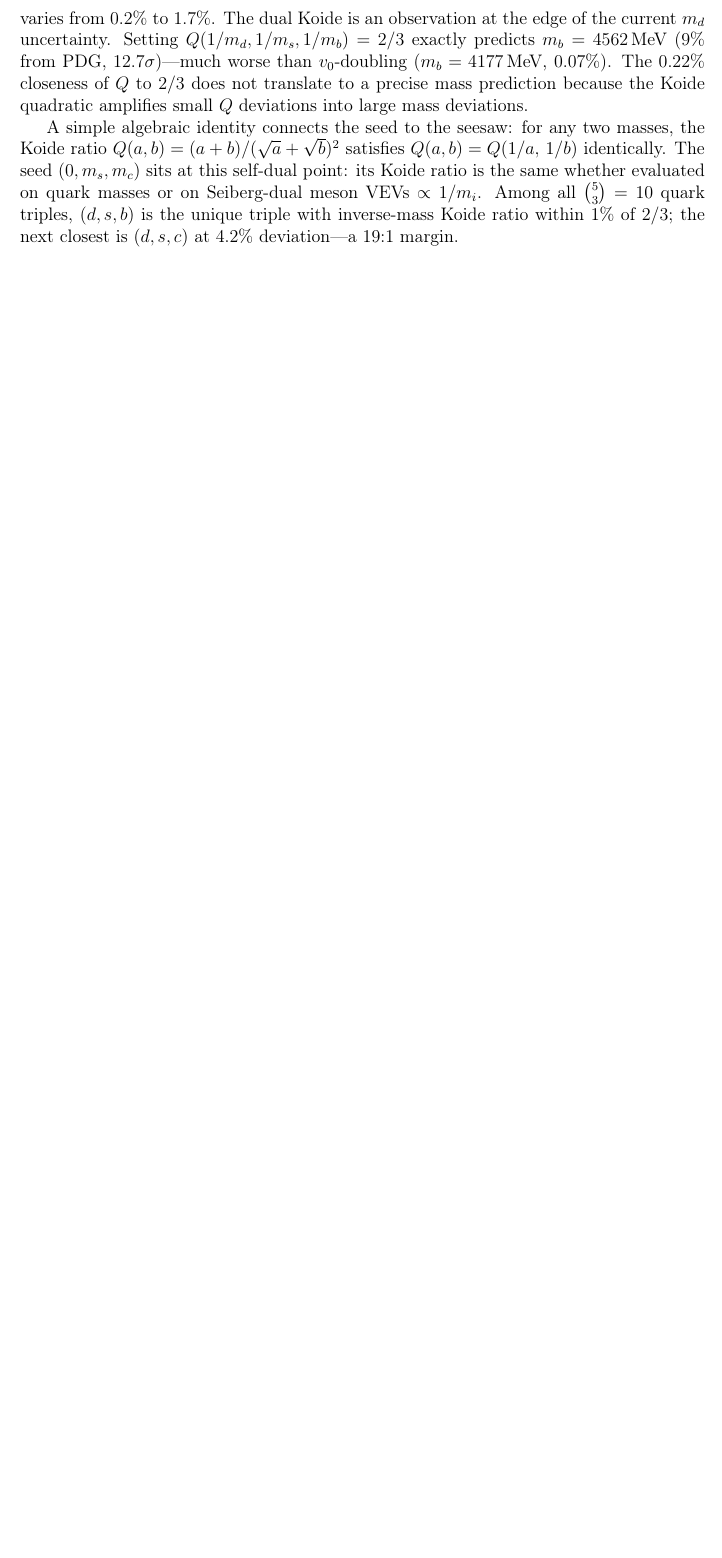
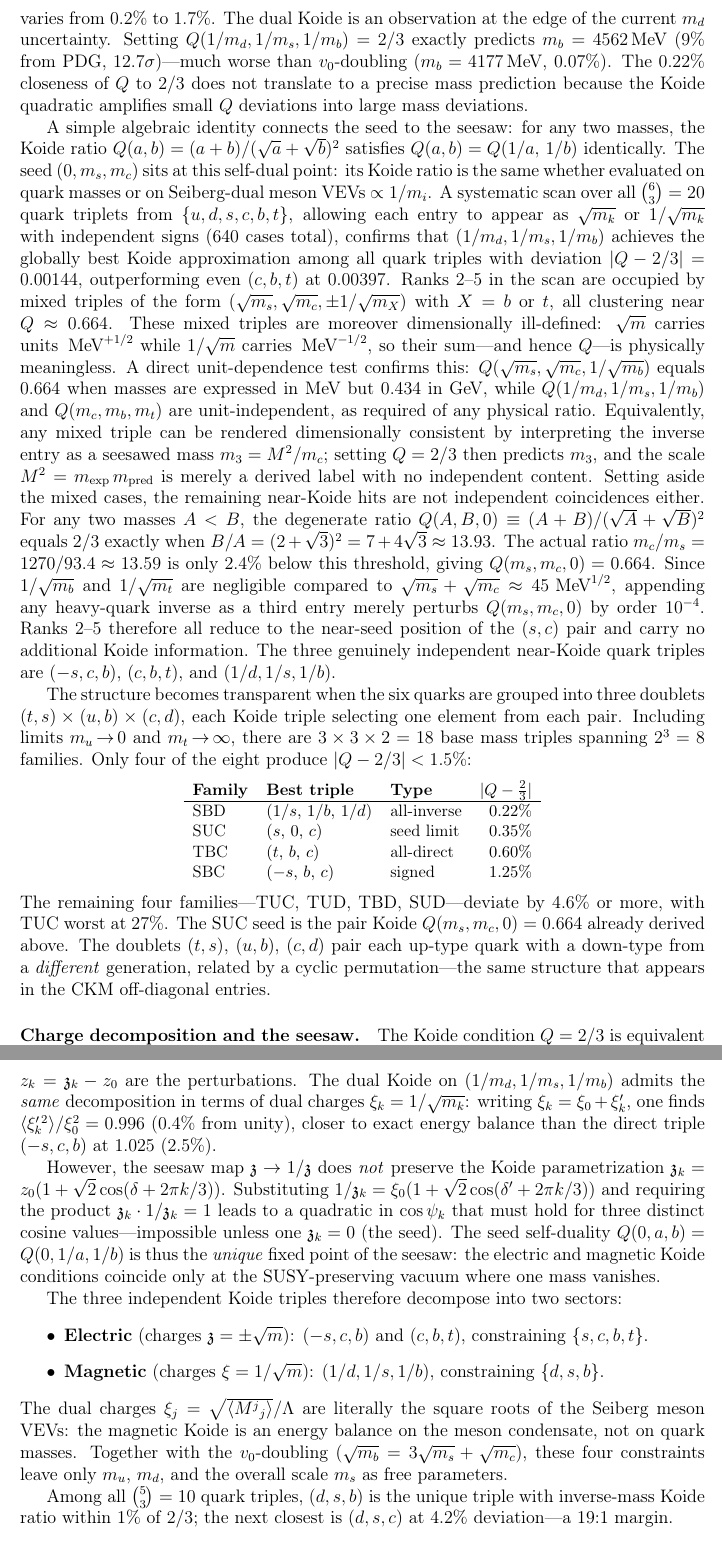
Before and after one commit to arivero/physres2, a LaTeX paper (paper_koide.tex): part of page 18 of 25 before the commit and two parts of pages 18 and 19 of 26 after it, the two joined at a grey line, cut so that both start at the same text, the shorter picture padded with empty space. Compiled offline with pdfLaTeX.

Commit message:
Port Koide scan and seesaw analysis patches to paper_koide.tex
Three missing patches (commits 8444f4f, e55775e, b6757d9) now applied:
- Exhaustive scan (640 cases): dual Koide (1/d,1/s,1/b) is rank-1 globally
- Dimensional invalidity of mixed triples + unit-dependence test (MeV vs GeV)
- M^2=m_exp*m_pred tautology closing the mixed-triple loophole
- Q(s,c,0) algebraic explanation via m_c/m_s = 13.59 vs (2+sqrt3)^2 = 13.93
- Paired structure (t,s)x(u,b)x(c,d): table of 4 near-Koide families
- Charge decomposition: seesaw z->1/z does not preserve Koide parametrization
- Seed as unique fixed point; electric/magnetic two-sector decomposition
- Magnetic charges = meson VEV square roots; parameter budget

Co-Authored-By: Claude Sonnet 4.6 <noreply@anthropic.com>

```diff
--- a/paper_koide.tex
+++ b/paper_koide.tex
@@ -1074,6 +1074,114 @@ $Q(a,b) = Q(1/a,\,1/b)$ identically.
 The seed $(0, m_s, m_c)$ sits at this self-dual point:
 its Koide ratio is the same whether evaluated on quark masses or
 on Seiberg-dual meson VEVs $\propto 1/m_i$.
+A systematic scan over all $\binom{6}{3} = 20$ quark triplets from
+$\{u,d,s,c,b,t\}$, allowing each entry to appear as $\sqrt{m_k}$
+or $1/\sqrt{m_k}$ with independent signs (640 cases total), confirms
+that $(1/m_d,1/m_s,1/m_b)$ achieves the globally best Koide
+approximation among all quark triples with deviation $|Q-2/3| =
+0.00144$, outperforming even $(c,b,t)$ at $0.00397$.  Ranks 2--5 in
+the scan are occupied by mixed triples of the form $(\sqrt{m_s},
+\sqrt{m_c}, \pm 1/\sqrt{m_X})$ with $X = b$ or $t$, all clustering
+near $Q \approx 0.664$.  These mixed triples are moreover
+dimensionally ill-defined: $\sqrt{m}$ carries units
+$\MeV^{+1/2}$ while $1/\sqrt{m}$ carries $\MeV^{-1/2}$, so
+their sum---and hence $Q$---is physically meaningless.
+A direct unit-dependence test confirms this: $Q(\sqrt{m_s},\sqrt{m_c},1/\sqrt{m_b})$
+equals $0.664$ when masses are expressed in MeV but $0.434$ in GeV,
+while $Q(1/m_d,1/m_s,1/m_b)$ and $Q(m_c,m_b,m_t)$ are
+unit-independent, as required of any physical ratio.
+Equivalently, any mixed triple can be rendered dimensionally consistent
+by interpreting the inverse entry as a seesawed mass
+$m_3 = M^2/m_c$; setting $Q = 2/3$ then predicts $m_3$,
+and the scale $M^2 = m_\mathrm{exp}\,m_\mathrm{pred}$ is merely
+a derived label with no independent content.
+Setting aside the mixed cases, the remaining near-Koide hits are not independent
+coincidences either.  For any two masses $A < B$, the degenerate ratio
+$Q(A,B,0) \equiv (A+B)/(\sqrt{A}+\sqrt{B})^2$ equals $2/3$ exactly
+when $B/A = (2+\sqrt{3})^2 = 7+4\sqrt{3} \approx 13.93$.
+The actual ratio $m_c/m_s = 1270/93.4 \approx 13.59$ is only $2.4\%$
+below this threshold, giving $Q(m_s,m_c,0) = 0.664$.
+Since $1/\sqrt{m_b}$ and $1/\sqrt{m_t}$ are negligible compared
+to $\sqrt{m_s}+\sqrt{m_c} \approx 45\,\MeV^{1/2}$, appending any
+heavy-quark inverse as a third entry merely perturbs $Q(m_s,m_c,0)$
+by order $10^{-4}$.
+Ranks 2--5 therefore all reduce to the near-seed position of the
+$(s,c)$ pair and carry no additional Koide information.  The three
+genuinely independent near-Koide quark triples are
+$(-s,c,b)$, $(c,b,t)$, and $(1/d,1/s,1/b)$.
+
+The structure becomes transparent when the six quarks are
+grouped into three doublets
+$(t,s)\times(u,b)\times(c,d)$,
+each Koide triple selecting one element from each pair.
+Including limits $m_u\!\to\! 0$ and $m_t\!\to\!\infty$,
+there are $3\times 3\times 2 = 18$ base mass triples spanning
+$2^3 = 8$ families.  Only four of the eight produce
+$|Q - 2/3| < 1.5\%$:
+%
+\begin{center}
+\small
+\begin{tabular}{lllr}
+\textbf{Family} & \textbf{Best triple} & \textbf{Type} & $|Q-\tfrac{2}{3}|$ \\
+\hline
+SBD & $(1/s,\,1/b,\,1/d)$     & all-inverse  & $0.22\%$ \\
+SUC & $(s,\,0,\,c)$            & seed limit   & $0.35\%$ \\
+TBC & $(t,\,b,\,c)$            & all-direct   & $0.60\%$ \\
+SBC & $(-s,\,b,\,c)$           & signed       & $1.25\%$ \\
+\end{tabular}
+\end{center}
+%
+The remaining four families---TUC, TUD, TBD, SUD---deviate
+by $4.6\%$ or more, with TUC worst at $27\%$.
+The SUC seed is the pair Koide $Q(m_s,m_c,0) = 0.664$ already
+derived above.
+The doublets $(t,s)$, $(u,b)$, $(c,d)$ pair each
+up-type quark with a down-type from a \emph{different} generation,
+related by a cyclic permutation---the same
+structure that appears in the CKM off-diagonal entries.
+
+\paragraph{Charge decomposition and the seesaw.}
+The Koide condition $Q=2/3$ is equivalent to the energy-balance
+condition $\langle z_k^2\rangle = z_0^2$ (see \S2),
+where $z_0$ is the mean charge and $z_k = \zch_k - z_0$ are the
+perturbations.
+The dual Koide on $(1/m_d,1/m_s,1/m_b)$ admits the
+\emph{same} decomposition in terms of dual charges
+$\xi_k = 1/\sqrt{m_k}$: writing $\xi_k = \xi_0 + \xi'_k$,
+one finds $\langle\xi_k'^{\,2}\rangle/\xi_0^2 = 0.996$
+($0.4\%$ from unity), closer to exact energy balance than
+the direct triple $(-s,c,b)$ at $1.025$ ($2.5\%$).
+
+However, the seesaw map $\zch \to 1/\zch$ does \emph{not}
+preserve the Koide parametrization
+$\zch_k = z_0(1+\sqrt{2}\cos(\delta+2\pi k/3))$.
+Substituting $1/\zch_k = \xi_0(1+\sqrt{2}\cos(\delta'+2\pi k/3))$
+and requiring the product $\zch_k \cdot 1/\zch_k = 1$
+leads to a quadratic in $\cos\psi_k$ that must hold for
+three distinct cosine values---impossible unless
+one $\zch_k = 0$ (the seed).
+The seed self-duality $Q(0,a,b) = Q(0,1/a,1/b)$ is
+thus the \emph{unique} fixed point of the seesaw:
+the electric and magnetic Koide conditions coincide
+only at the SUSY-preserving vacuum where one mass vanishes.
+
+The three independent Koide triples therefore
+decompose into two sectors:
+\begin{itemize}
+\item \textbf{Electric} (charges $\zch = \pm\sqrt{m}$):
+$(-s,c,b)$ and $(c,b,t)$, constraining $\{s,c,b,t\}$.
+\item \textbf{Magnetic} (charges $\xi = 1/\sqrt{m}$):
+$(1/d,1/s,1/b)$, constraining $\{d,s,b\}$.
+\end{itemize}
+The dual charges $\xi_j = \sqrt{\langle M^j{}_j\rangle}/\Lambda$
+are literally the square roots of the Seiberg meson VEVs:
+the magnetic Koide is an energy balance on the meson
+condensate, not on quark masses.
+Together with the $v_0$-doubling
+($\sqrt{m_b} = 3\sqrt{m_s} + \sqrt{m_c}$),
+these four constraints leave only $m_u$, $m_d$, and
+the overall scale $m_s$ as free parameters.
+
 Among all $\binom{5}{3} = 10$ quark triples, $(d,s,b)$ is the
 unique triple with inverse-mass Koide ratio within 1\% of $2/3$;
 the next closest is $(d,s,c)$ at 4.2\% deviation---a 19:1 margin.
```
